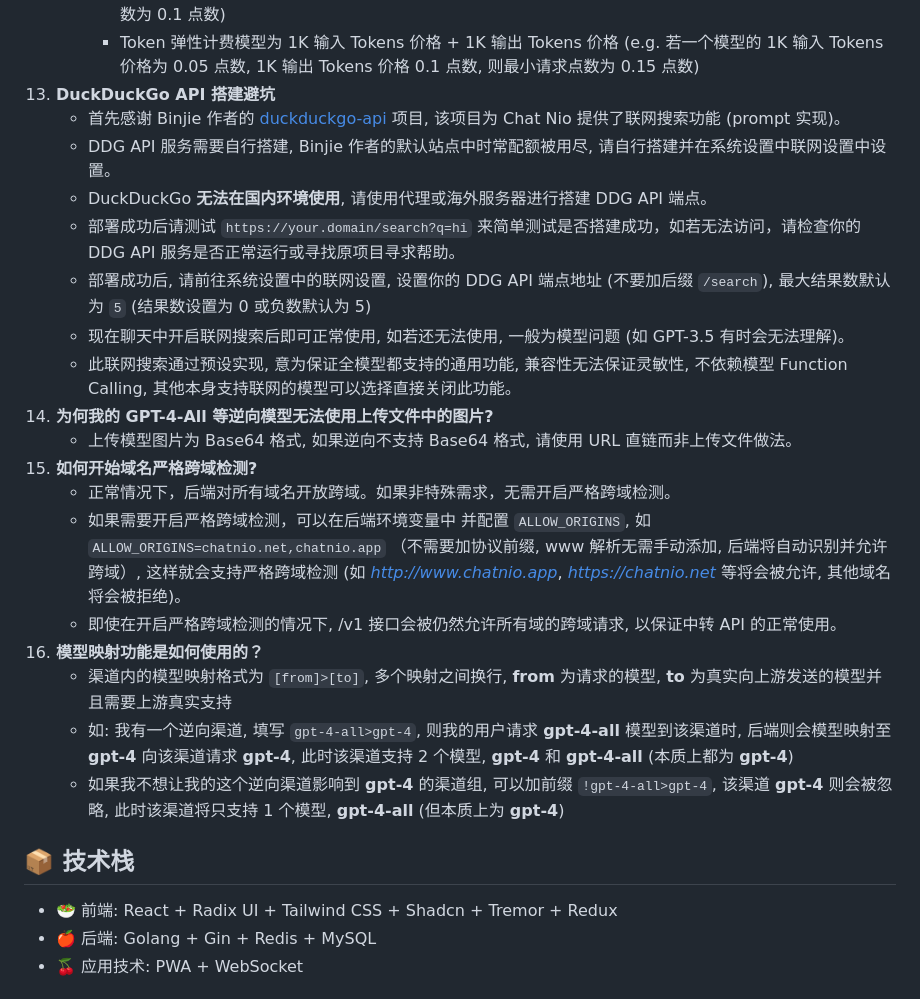
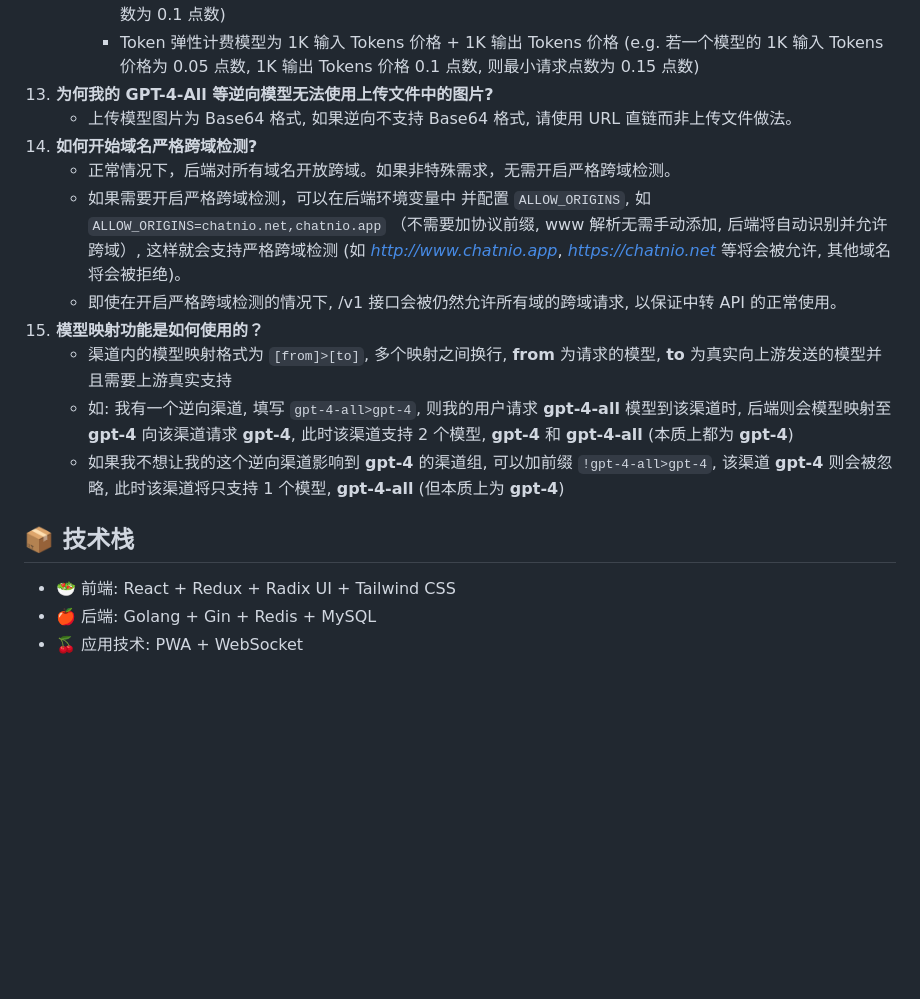
Before and after one commit to zmh-program/chatnio, a Markdown page: README_zh-CN.md, the part around the change printed below. Rendered like a GitHub page; blank space fills up the shorter version.

```diff
--- a/README_zh-CN.md
+++ b/README_zh-CN.md
@@ -199,27 +213,19 @@ nohup ./chatnio > output.log & # using nohup to run in background
         - 不计费模型无限制
         - 次数计费模型最小点数为该模型的 1 次请求点数 (e.g. 若一个模型的单次请求点数为 0.1 点数, 则最小请求点数为 0.1 点数)
         - Token 弹性计费模型为 1K 输入 Tokens 价格 + 1K 输出 Tokens 价格 (e.g. 若一个模型的 1K 输入 Tokens 价格为 0.05 点数, 1K 输出 Tokens 价格 0.1 点数, 则最小请求点数为 0.15 点数)
-13. **DuckDuckGo API 搭建避坑**
-    - 首先感谢 Binjie 作者的 [duckduckgo-api](https://github.com/binjie09/duckduckgo-api) 项目, 该项目为 Chat Nio 提供了联网搜索功能 (prompt 实现)。
-    - DDG API 服务需要自行搭建, Binjie 作者的默认站点中时常配额被用尽, 请自行搭建并在系统设置中联网设置中设置。
-    - DuckDuckGo **无法在国内环境使用**, 请使用代理或海外服务器进行搭建 DDG API 端点。
-    - 部署成功后请测试 `https://your.domain/search?q=hi` 来简单测试是否搭建成功，如若无法访问，请检查你的 DDG API 服务是否正常运行或寻找原项目寻求帮助。
-    - 部署成功后, 请前往系统设置中的联网设置, 设置你的 DDG API 端点地址 (不要加后缀 `/search`), 最大结果数默认为 `5` (结果数设置为 0 或负数默认为 5)
-    - 现在聊天中开启联网搜索后即可正常使用, 如若还无法使用, 一般为模型问题 (如 GPT-3.5 有时会无法理解)。
-    - 此联网搜索通过预设实现, 意为保证全模型都支持的通用功能, 兼容性无法保证灵敏性, 不依赖模型 Function Calling, 其他本身支持联网的模型可以选择直接关闭此功能。
-14. **为何我的 GPT-4-All 等逆向模型无法使用上传文件中的图片?**
+13. **为何我的 GPT-4-All 等逆向模型无法使用上传文件中的图片?**
     - 上传模型图片为 Base64 格式, 如果逆向不支持 Base64 格式, 请使用 URL 直链而非上传文件做法。
-15. **如何开始域名严格跨域检测?**
+14. **如何开始域名严格跨域检测?**
     - 正常情况下，后端对所有域名开放跨域。如果非特殊需求，无需开启严格跨域检测。
     - 如果需要开启严格跨域检测，可以在后端环境变量中 并配置 `ALLOW_ORIGINS`, 如 `ALLOW_ORIGINS=chatnio.net,chatnio.app` （不需要加协议前缀, www 解析无需手动添加, 后端将自动识别并允许跨域）, 这样就会支持严格跨域检测 (如 *http://www.chatnio.app*, *https://chatnio.net* 等将会被允许, 其他域名将会被拒绝)。
     - 即使在开启严格跨域检测的情况下, /v1 接口会被仍然允许所有域的跨域请求, 以保证中转 API 的正常使用。
-16. **模型映射功能是如何使用的？**
+15. **模型映射功能是如何使用的？**
     - 渠道内的模型映射格式为 `[from]>[to]`, 多个映射之间换行, **from** 为请求的模型, **to** 为真实向上游发送的模型并且需要上游真实支持
     - 如: 我有一个逆向渠道, 填写 `gpt-4-all>gpt-4`, 则我的用户请求 **gpt-4-all** 模型到该渠道时, 后端则会模型映射至 **gpt-4** 向该渠道请求 **gpt-4**, 此时该渠道支持 2 个模型, **gpt-4** 和 **gpt-4-all** (本质上都为 **gpt-4**)
     - 如果我不想让我的这个逆向渠道影响到 **gpt-4** 的渠道组, 可以加前缀 `!gpt-4-all>gpt-4`, 该渠道 **gpt-4** 则会被忽略, 此时该渠道将只支持 1 个模型, **gpt-4-all** (但本质上为 **gpt-4**)
 
 ## 📦 技术栈
-- 🥗 前端: React + Radix UI + Tailwind CSS + Shadcn + Tremor + Redux
+- 🥗 前端: React + Redux + Radix UI + Tailwind CSS
 - 🍎 后端: Golang + Gin + Redis + MySQL
 - 🍒 应用技术: PWA + WebSocket
 
```
Also changed, not shown: other parts of README_zh-CN.md (+15 -1 lines), screenshot/chatnio-pro.png (added).
